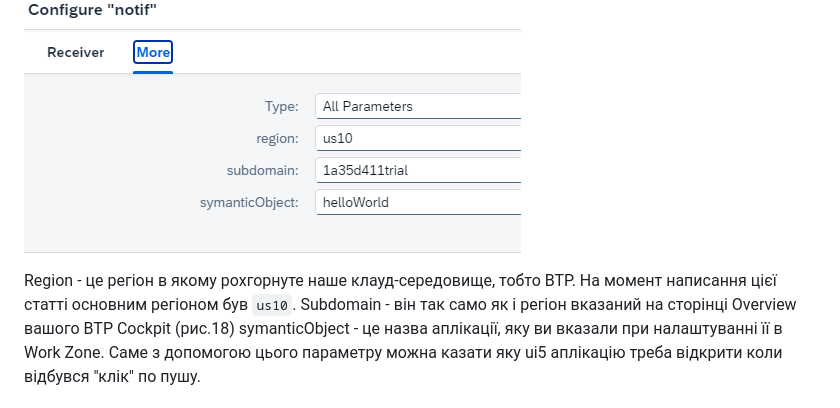
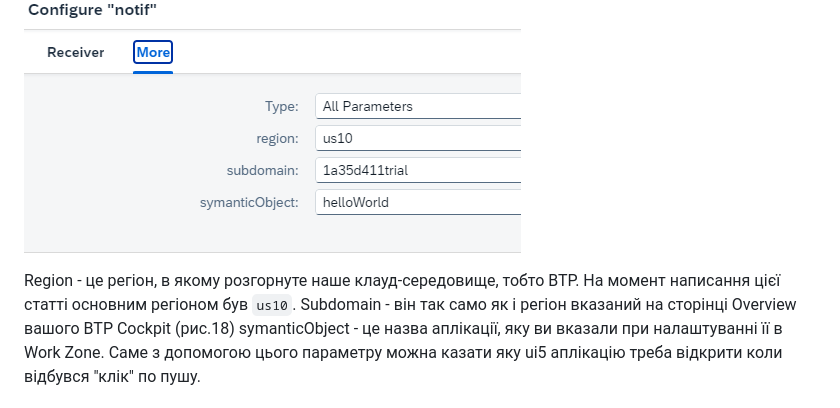
Before and after one commit to yuray76/btp-helloworld-app, a Markdown page: kpiCPI/README.md, the part around the change. Drawn GitHub-style.

```diff
--- a/kpiCPI/README.md
+++ b/kpiCPI/README.md
@@ -166,7 +166,7 @@ User Credentials - це розділ, де зберігаються логіни
 ### Рис.17
 ![cpi 07](./doc/cpi07.png)
 
-Region - це регіон в якому рохгорнуте наше клауд-середовище, тобто BTP. На момент написання цієї статті основним регіоном був `us10`.
+Region - це регіон, в якому розгорнуте наше клауд-середовище, тобто BTP. На момент написання цієї статті основним регіоном був `us10`.
 Subdomain - він так само як і регіон вказаний на сторінці Overview вашого BTP Cockpit (рис.18)
 symanticObject - це назва аплікації, яку ви вказали при налаштуванні її в Work Zone. Саме з допомогою цього параметру можна казати яку ui5 аплікацію треба відкрити коли відбувся "клік" по пушу.
 ### Рис.18
```
